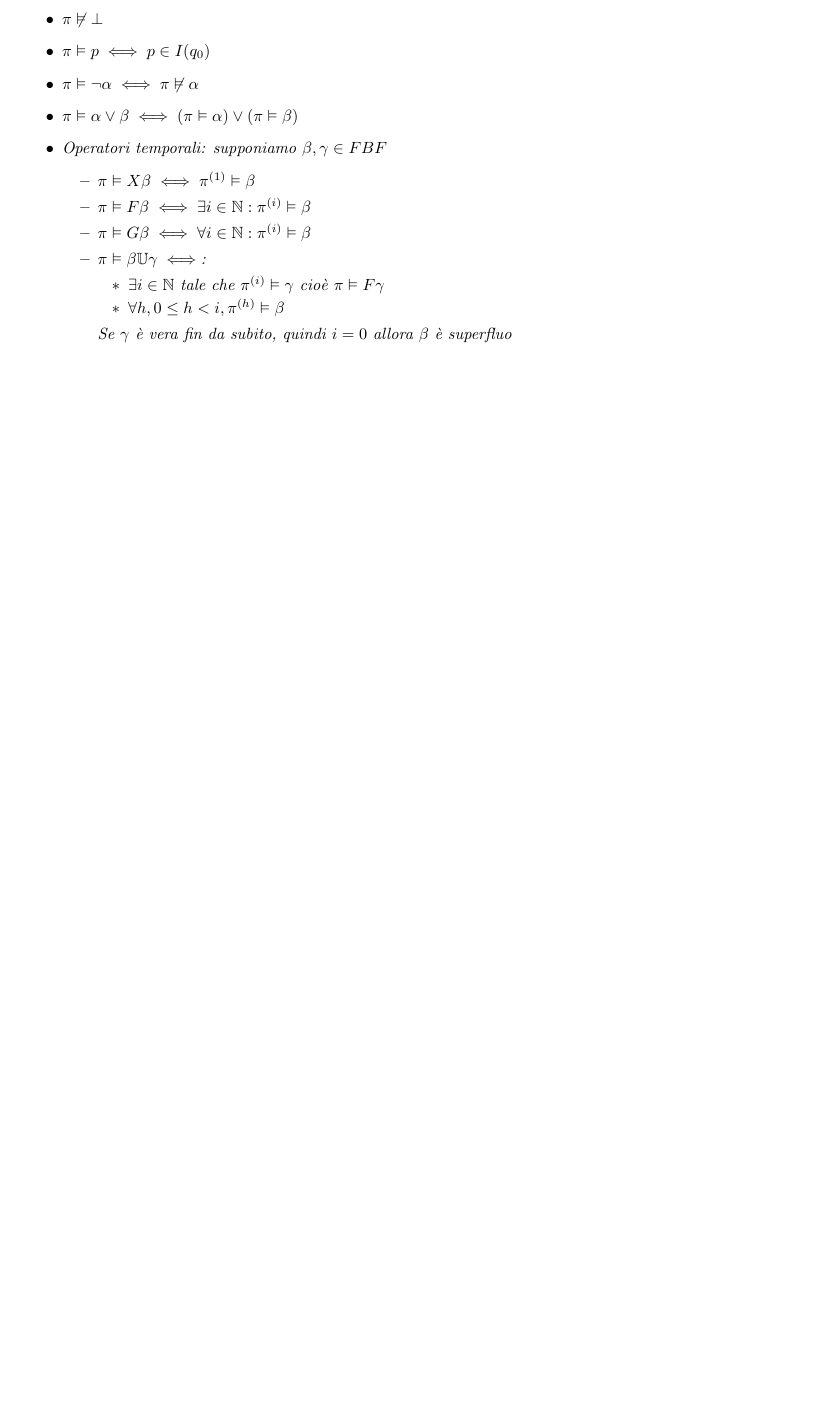
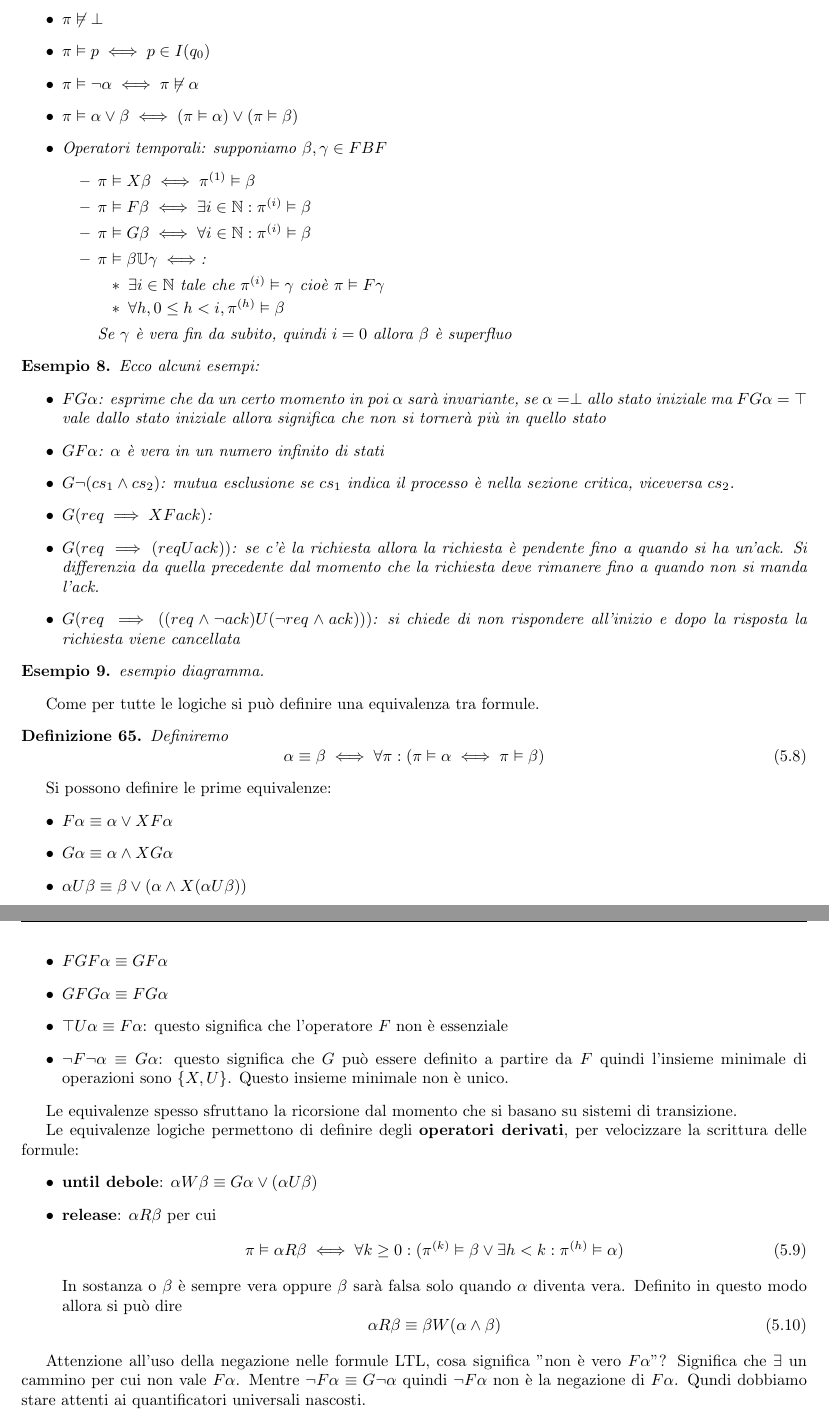
Before and after one commit to TommasoFerrario18/Appunti, a LaTeX book (1° anno/Modelli della Concorrenza/main.tex, which reads 1° anno/Modelli della Concorrenza/chapters/model_checking.tex): part of page 38 of 38 before the commit and two parts of pages 38 and 39 of 39 after it, the two joined at a grey line, cut so that both start at the same text, the shorter picture padded with empty space. Compiled offline with pdfLaTeX.

Commit message:
trascrizione MC

```diff
--- a/1° anno/Modelli della Concorrenza/chapters/logiche_temporali.tex
+++ b/1° anno/Modelli della Concorrenza/chapters/model_checking.tex
@@ -181,3 +181,74 @@ Definiremo la relazione $\vDash$ per induzione.
               \end{itemize}
     \end{itemize}
 \end{definizione}
+
+\begin{esempio}
+    Ecco alcuni esempi:
+    \begin{itemize}
+        \item $FG\alpha$: esprime che da un certo momento in poi $\alpha$ sarà
+        invariante, se $\alpha = \perp$ allo stato iniziale ma $FG\alpha = \top$
+        vale dallo stato iniziale allora significa che non si tornerà più in quello
+        stato
+        \item $GF\alpha$: $\alpha$ è vera in un numero infinito di stati
+        \item $G\lnot (cs_1\land cs_2)$: mutua esclusione se $cs_1$ indica il
+        processo è nella sezione critica, viceversa $cs_2$.
+        \item $G(req \implies XF ack)$:
+        \item $G(req \implies (req U ack))$: se c'è la richiesta allora la richiesta
+        è pendente fino a quando si ha un'ack. Si differenzia da quella precedente
+        dal momento che la richiesta deve rimanere fino a quando non si manda l'ack.
+        \item $G(req \implies ((req\land \lnot ack) U (\lnot req \land ack)))$:
+        si chiede di non rispondere all'inizio e dopo la risposta la richiesta
+        viene cancellata
+    \end{itemize}
+\end{esempio}
+
+\begin{esempio}
+    esempio diagramma.
+\end{esempio}
+
+Come per tutte le logiche si può definire una equivalenza tra formule.
+\begin{definizione}
+    Definiremo
+    \begin{equation}
+        \alpha \equiv \beta \iff \forall \pi : ( \pi \vDash \alpha \iff \pi \vDash \beta)
+    \end{equation}
+\end{definizione}
+
+Si possono definire le prime equivalenze:
+\begin{itemize}
+    \item $F\alpha \equiv \alpha \lor X F \alpha$
+    \item $G\alpha \equiv \alpha \land X G \alpha$
+    \item $\alpha U \beta \equiv \beta \lor (\alpha \land X(\alpha U \beta))$
+    \item $FGF \alpha \equiv GF\alpha$
+    \item $GFG\alpha \equiv FG\alpha$
+    \item $\top U\alpha \equiv F\alpha$: questo significa che l'operatore $F$ non è
+    essenziale
+    \item $\lnot F \lnot \alpha\equiv G\alpha$: questo significa che $G$ può essere
+    definito a partire da $F$ quindi l'insieme minimale di operazioni sono
+    $\{X,U\}$. Questo insieme minimale non è unico.
+\end{itemize}
+
+Le equivalenze spesso sfruttano la ricorsione dal momento che si basano su sistemi
+di transizione.
+
+Le equivalenze logiche permettono di definire degli \textbf{operatori derivati},
+per velocizzare la scrittura delle formule:
+\begin{itemize}
+    \item \textbf{until debole}: $\alpha W \beta \equiv G\alpha \lor
+    (\alpha U \beta)$
+    \item \textbf{release}: $\alpha R \beta$ per cui
+    \begin{equation}
+        \pi\vDash\alpha R \beta \iff \forall k\ge 0:(\pi^{(k)}\vDash \beta\lor
+        \exists h<k:\pi^{(h)}\vDash \alpha)
+    \end{equation}
+    In sostanza o $\beta$ è sempre vera oppure $\beta$ sarà falsa solo quando
+    $\alpha$ diventa vera. Definito in questo modo allora si può dire
+    \begin{equation}
+        \alpha R \beta \equiv \beta W (\alpha \land \beta)
+    \end{equation}
+\end{itemize}
+
+Attenzione all'uso della negazione nelle formule LTL, cosa significa "non è vero
+$F\alpha$"?  Significa che $\exists$ un cammino per cui non vale $F\alpha$.  Mentre
+$\lnot F\alpha \equiv G\lnot \alpha$ quindi $\lnot F\alpha$ non è la negazione di
+$F\alpha$. Qundi dobbiamo stare attenti ai quantificatori universali nascosti.
```
Also changed, not shown: 1° anno/Modelli della Concorrenza/main.tex (+1 -1 lines), 1° anno/Modelli della Concorrenza/main.pdf, 1° anno/Modelli della Concorrenza/chapters/model_checking.tex (2 more changed lines).
